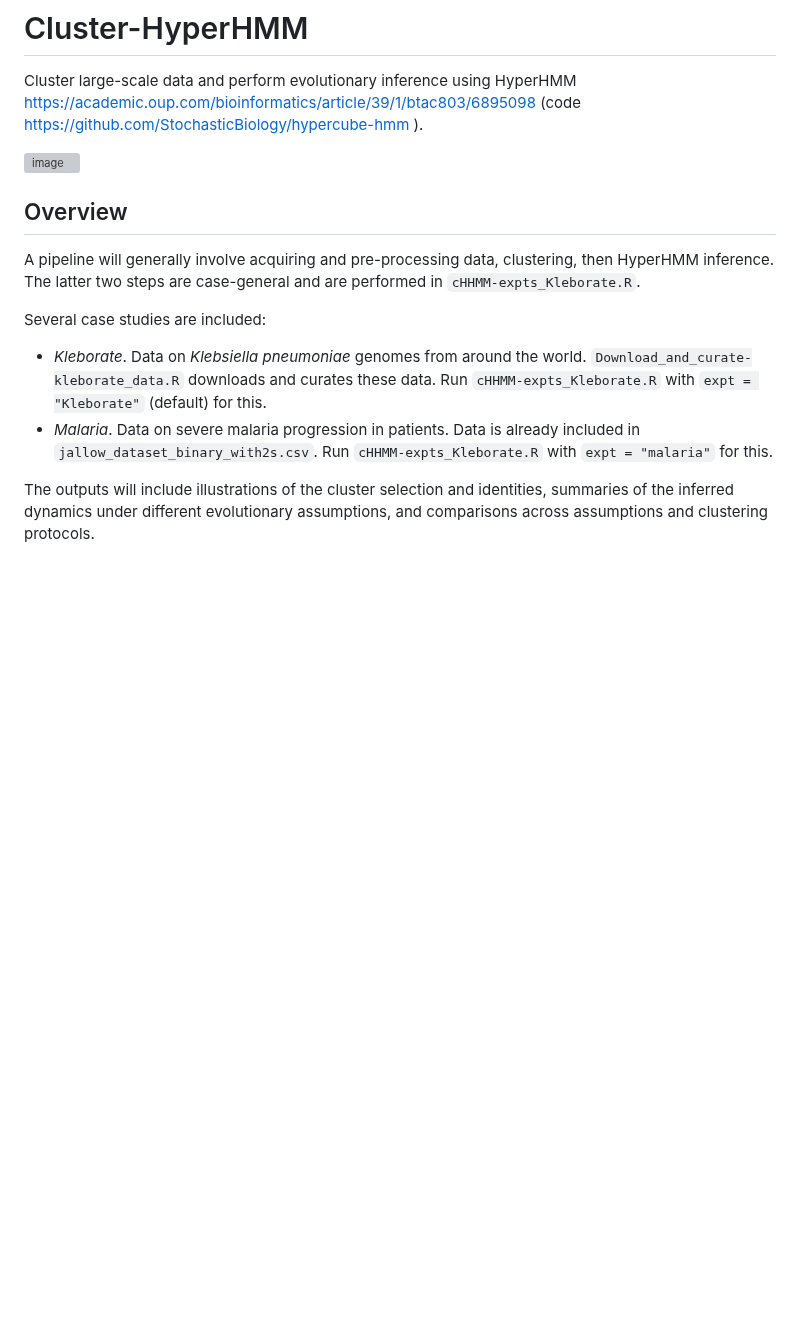
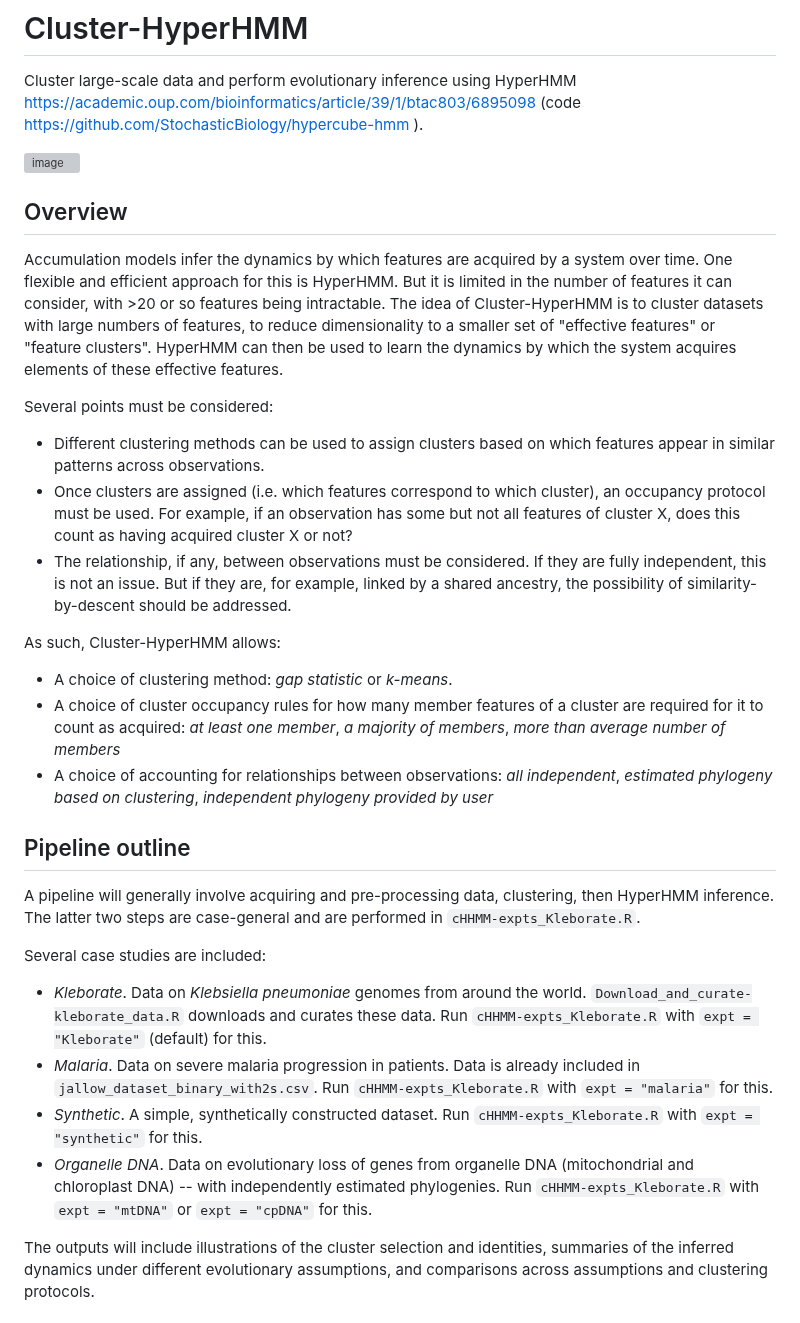
Before and after one commit to Dydx1989/Cluster-HyperHMM, a Markdown page: README.md, the part around one of its changes. Drawn GitHub-style; blank space fills up the shorter version; grey boxes are pictures that could not be loaded.

```diff
--- a/README.md
+++ b/README.md
@@ -6,5 +6,20 @@ Cluster large-scale data and perform evolutionary inference using HyperHMM https
 
 Overview
+---
+
+Accumulation models infer the dynamics by which features are acquired by a system over time. One flexible and efficient approach for this is HyperHMM. But it is limited in the number of features it can consider, with >20 or so features being intractable. The idea of Cluster-HyperHMM is to cluster datasets with large numbers of features, to reduce dimensionality to a smaller set of "effective features" or "feature clusters". HyperHMM can then be used to learn the dynamics by which the system acquires elements of these effective features.
+
+Several points must be considered:
+* Different clustering methods can be used to assign clusters based on which features appear in similar patterns across observations.
+* Once clusters are assigned (i.e. which features correspond to which cluster), an occupancy protocol must be used. For example, if an observation has some but not all features of cluster X, does this count as having acquired cluster X or not?
+* The relationship, if any, between observations must be considered. If they are fully independent, this is not an issue. But if they are, for example, linked by a shared ancestry, the possibility of similarity-by-descent should be addressed.
+
+As such, Cluster-HyperHMM allows:
+* A choice of clustering method: *gap statistic* or *k-means*.
+* A choice of cluster occupancy rules for how many member features of a cluster are required for it to count as acquired: *at least one member*, *a majority of members*, *more than average number of members*
+* A choice of accounting for relationships between observations: *all independent*, *estimated phylogeny based on clustering*, *independent phylogeny provided by user*
+
+Pipeline outline
 ---
 
 A pipeline will generally involve acquiring and pre-processing data, clustering, then HyperHMM inference. The latter two steps are case-general and are performed in `cHHMM-expts_Kleborate.R`.
@@ -13,5 +28,7 @@ Several case studies are included:
 
 * _Kleborate_. Data on *Klebsiella pneumoniae* genomes from around the world. `Download_and_curate-kleborate_data.R` downloads and curates these data. Run `cHHMM-expts_Kleborate.R` with `expt = "Kleborate"` (default) for this.
 * _Malaria_. Data on severe malaria progression in patients. Data is already included in `jallow_dataset_binary_with2s.csv`. Run `cHHMM-expts_Kleborate.R` with `expt = "malaria"` for this.
+* _Synthetic_. A simple, synthetically constructed dataset. Run `cHHMM-expts_Kleborate.R` with `expt = "synthetic"` for this.
+* _Organelle DNA_. Data on evolutionary loss of genes from organelle DNA (mitochondrial and chloroplast DNA) -- with independently estimated phylogenies. Run `cHHMM-expts_Kleborate.R` with `expt = "mtDNA"` or `expt = "cpDNA"` for this.
 
 The outputs will include illustrations of the cluster selection and identities, summaries of the inferred dynamics under different evolutionary assumptions, and comparisons across assumptions and clustering protocols.
```
Also changed, not shown: other parts of README.md (+13 -1 lines).
